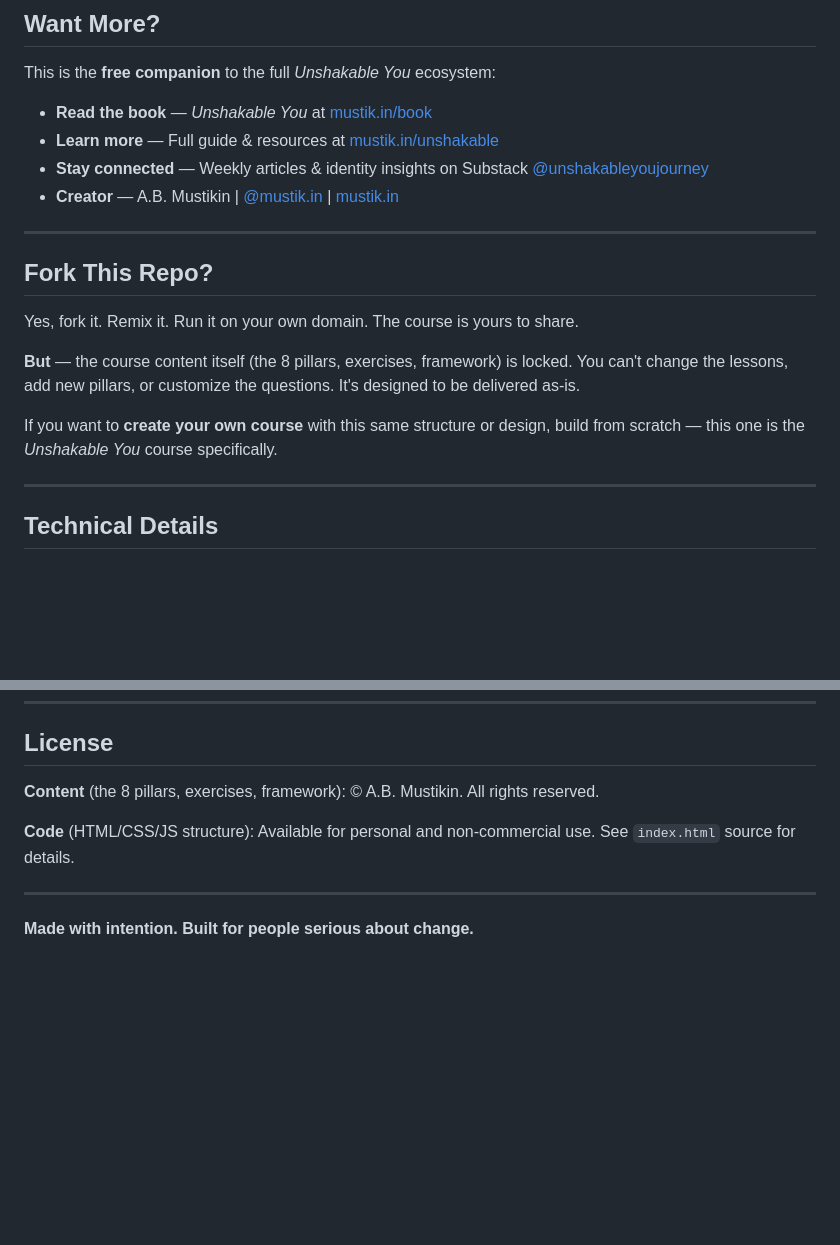
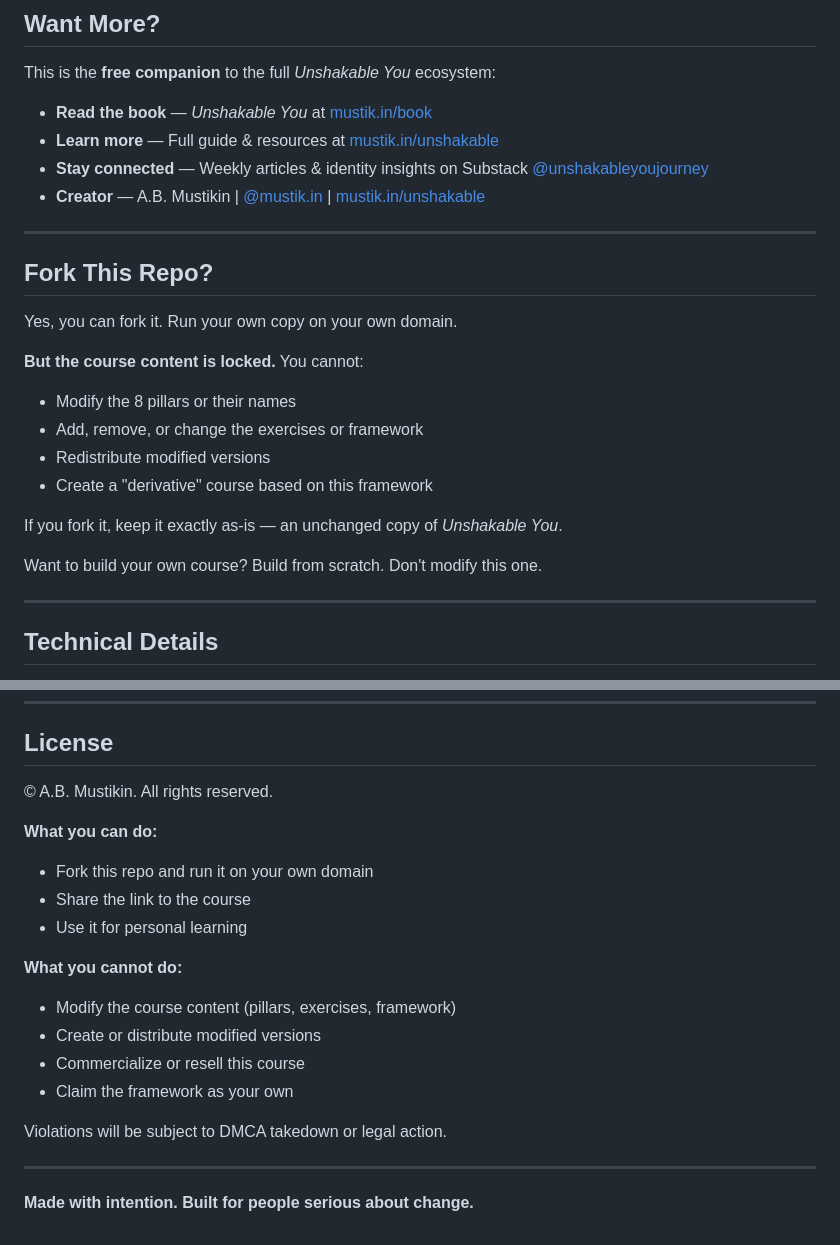
Before and after one commit to mustikin/Unshakable, a Markdown page: README.md, 2 parts joined by grey strips. Drawn GitHub-style; blank space fills up the shorter version.

```diff
--- a/README.md
+++ b/README.md
@@ -60,17 +60,23 @@ This is the **free companion** to the full *Unshakable You* ecosystem:
 - **Read the book** — *Unshakable You* at [mustik.in/book](https://mustik.in/book)
 - **Learn more** — Full guide & resources at [mustik.in/unshakable](https://mustik.in/unshakable)
 - **Stay connected** — Weekly articles & identity insights on Substack [@unshakableyoujourney](https://unshakableyoujourney.substack.com)
-- **Creator** — A.B. Mustikin | [@mustik.in](https://instagram.com/mustik.in) | [mustik.in](https://mustik.in)
+- **Creator** — A.B. Mustikin | [@mustik.in](https://instagram.com/mustik.in) | [mustik.in/unshakable](https://mustik.in/unshakable)
 
 ---
 
 ## Fork This Repo?
 
-Yes, fork it. Remix it. Run it on your own domain. The course is yours to share.
+Yes, you can fork it. Run your own copy on your own domain.
 
-**But** — the course content itself (the 8 pillars, exercises, framework) is locked. You can't change the lessons, add new pillars, or customize the questions. It's designed to be delivered as-is.
+**But the course content is locked.** You cannot:
+- Modify the 8 pillars or their names
+- Add, remove, or change the exercises or framework
+- Redistribute modified versions
+- Create a "derivative" course based on this framework
 
-If you want to **create your own course** with this same structure or design, build from scratch — this one is the *Unshakable You* course specifically.
+If you fork it, keep it exactly as-is — an unchanged copy of *Unshakable You*.
+
+Want to build your own course? Build from scratch. Don't modify this one.
 
 ---
 
@@ -87,9 +93,20 @@ If you want to **create your own course** with this same structure or design, bu
 
 ## License
 
-**Content** (the 8 pillars, exercises, framework): © A.B. Mustikin. All rights reserved.
+© A.B. Mustikin. All rights reserved.
 
-**Code** (HTML/CSS/JS structure): Available for personal and non-commercial use. See `index.html` source for details.
+**What you can do:**
+- Fork this repo and run it on your own domain
+- Share the link to the course
+- Use it for personal learning
+
+**What you cannot do:**
+- Modify the course content (pillars, exercises, framework)
+- Create or distribute modified versions
+- Commercialize or resell this course
+- Claim the framework as your own
+
+Violations will be subject to DMCA takedown or legal action.
 
 ---
 
```
